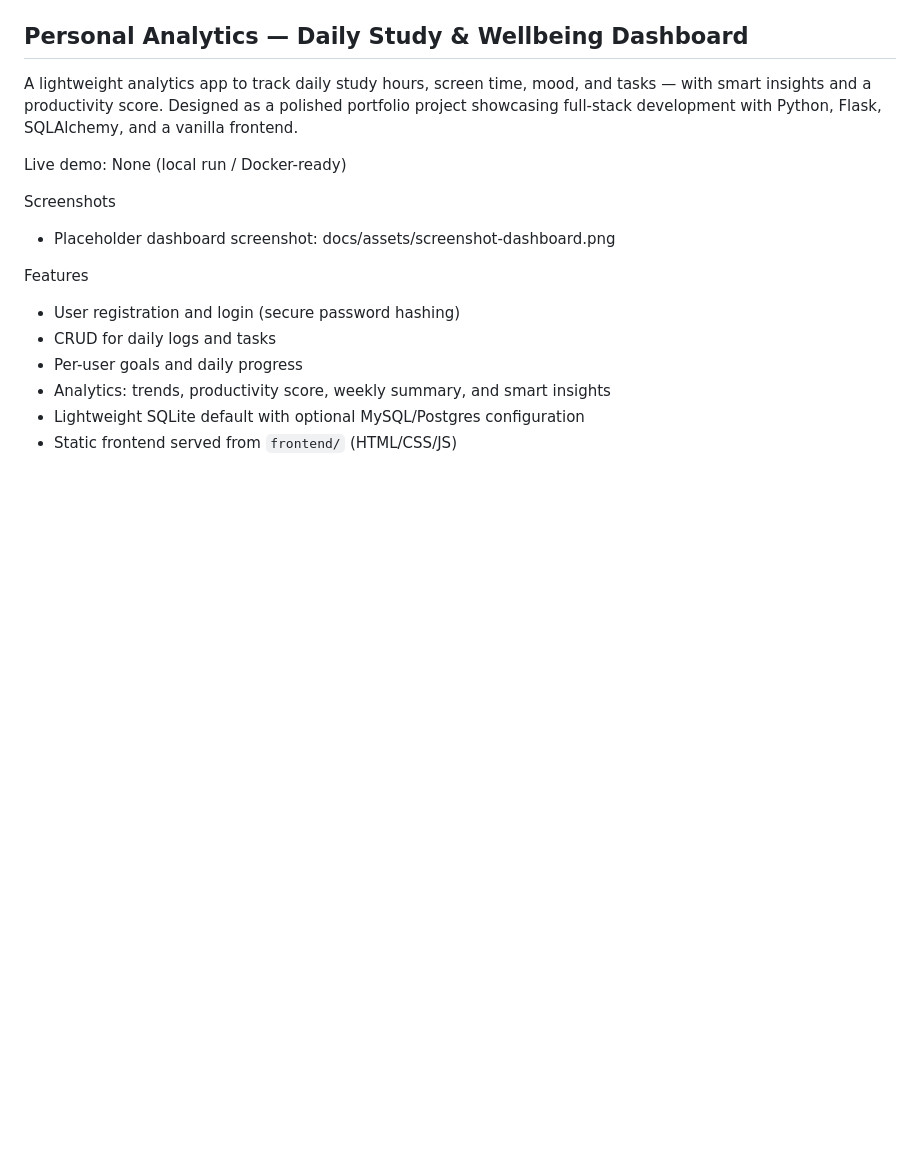
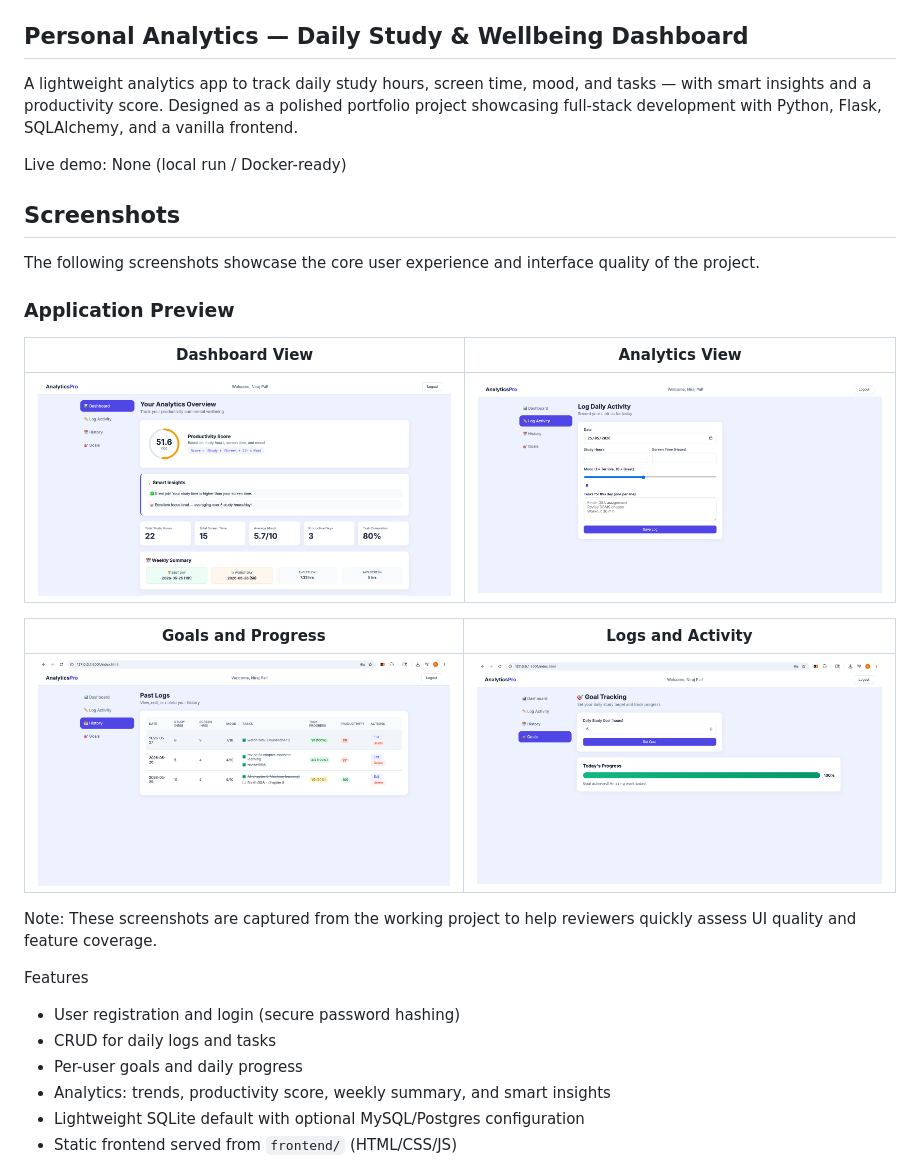
Before and after one commit to nirajkumarpal/personal-data-analytics-dashboard, a Markdown page: README.md, the part around the change. GitHub-like rendering; pictures changed too: output-image/1.png (added), output-image/3.png (added), output-image/4.png (added); blank space fills up the shorter version.

Commit message:
adding project output ss

```diff
--- a/README.md
+++ b/README.md
@@ -10,8 +10,21 @@ A lightweight analytics app to track daily study hours, screen time, mood, and t
 
 Live demo: None (local run / Docker-ready)
 
-Screenshots
-- Placeholder dashboard screenshot: docs/assets/screenshot-dashboard.png
+## Screenshots
+
+The following screenshots showcase the core user experience and interface quality of the project.
+
+### Application Preview
+
+| Dashboard View | Analytics View |
+|---|---|
+| ![Dashboard](output-image/1.png) | ![Analytics](output-image/3.png) |
+
+| Goals and Progress | Logs and Activity |
+|---|---|
+| ![Goals and Progress](output-image/4.png) | ![Logs and Activity](output-image/5.png) |
+
+Note: These screenshots are captured from the working project to help reviewers quickly assess UI quality and feature coverage.
 
 Features
 - User registration and login (secure password hashing)
```
Also changed, not shown: 2 other files.
